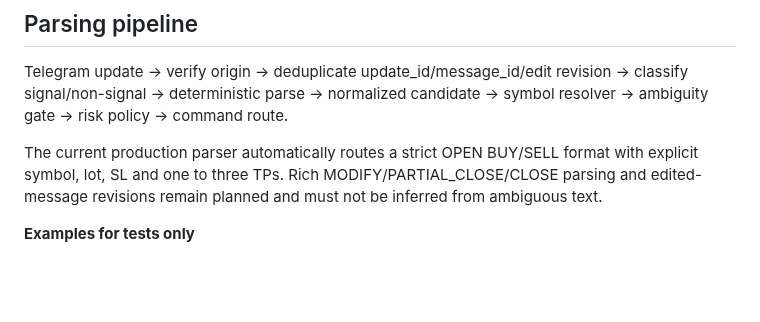
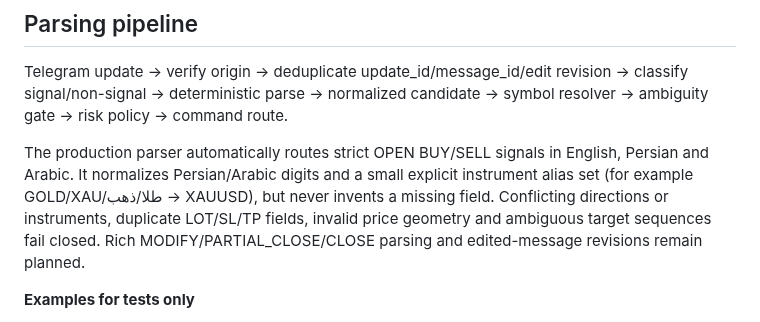
Before and after one commit to drfxai/Signal-Bridge, a Markdown page: docs/TELEGRAM_CONNECTOR.md, the part around the change. Drawn GitHub-style; blank space fills up the shorter version.

Commit message:
docs(telegram): document multilingual fail-closed parser

```diff
--- a/docs/TELEGRAM_CONNECTOR.md
+++ b/docs/TELEGRAM_CONNECTOR.md
@@ -20,7 +20,7 @@ Telegram `update_id` is durably deduplicated. If persistence succeeds but comman
 ## Parsing pipeline
 Telegram update → verify origin → deduplicate update_id/message_id/edit revision → classify signal/non-signal → deterministic parse → normalized candidate → symbol resolver → ambiguity gate → risk policy → command route.
 
-The current production parser automatically routes a strict OPEN BUY/SELL format with explicit symbol, lot, SL and one to three TPs. Rich MODIFY/PARTIAL_CLOSE/CLOSE parsing and edited-message revisions remain planned and must not be inferred from ambiguous text.
+The production parser automatically routes strict OPEN BUY/SELL signals in English, Persian and Arabic. It normalizes Persian/Arabic digits and a small explicit instrument alias set (for example GOLD/XAU/طلا/ذهب → XAUUSD), but never invents a missing field. Conflicting directions or instruments, duplicate LOT/SL/TP fields, invalid price geometry and ambiguous target sequences fail closed. Rich MODIFY/PARTIAL_CLOSE/CLOSE parsing and edited-message revisions remain planned.
 
 **Examples for tests only**
 - 'BUY GOLD 2500 SL 2490 TP1 2510 TP2 2520 TP3 2530'
```
